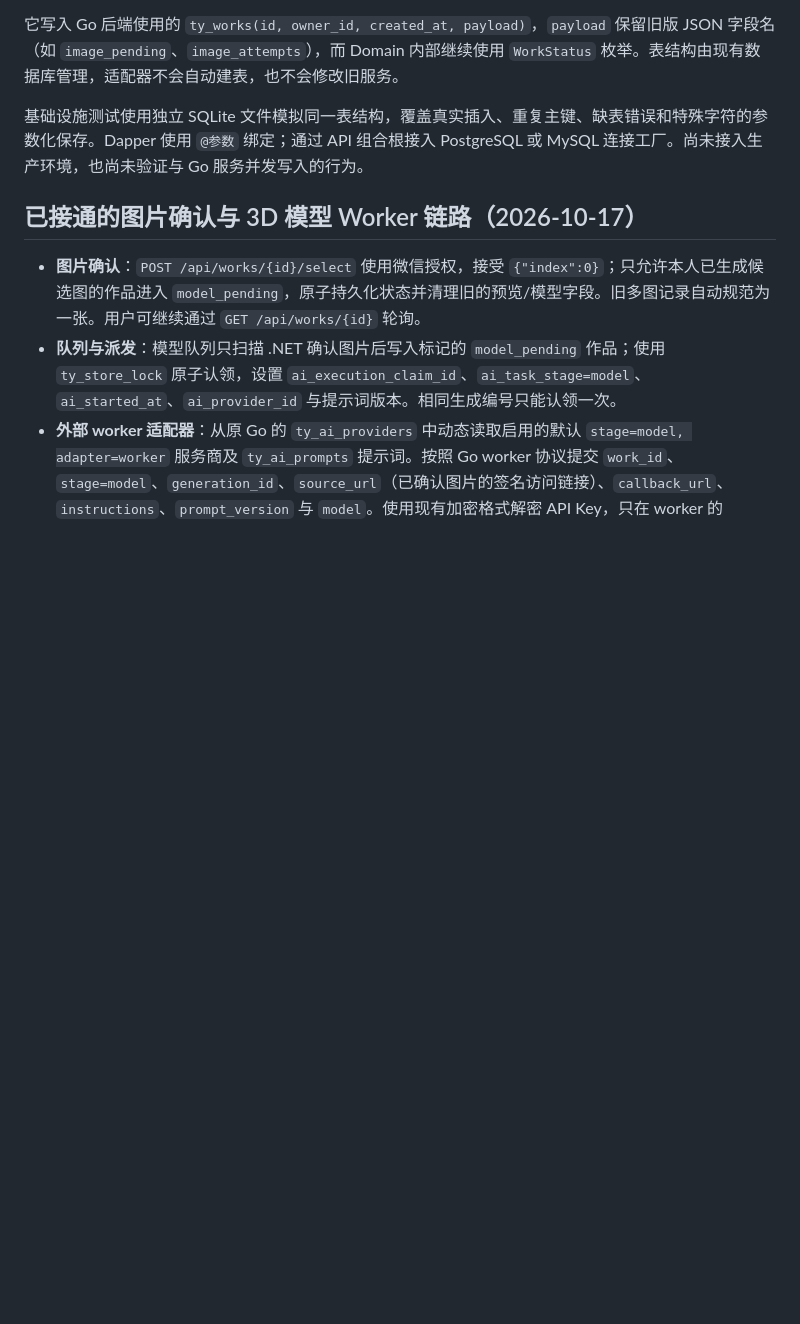
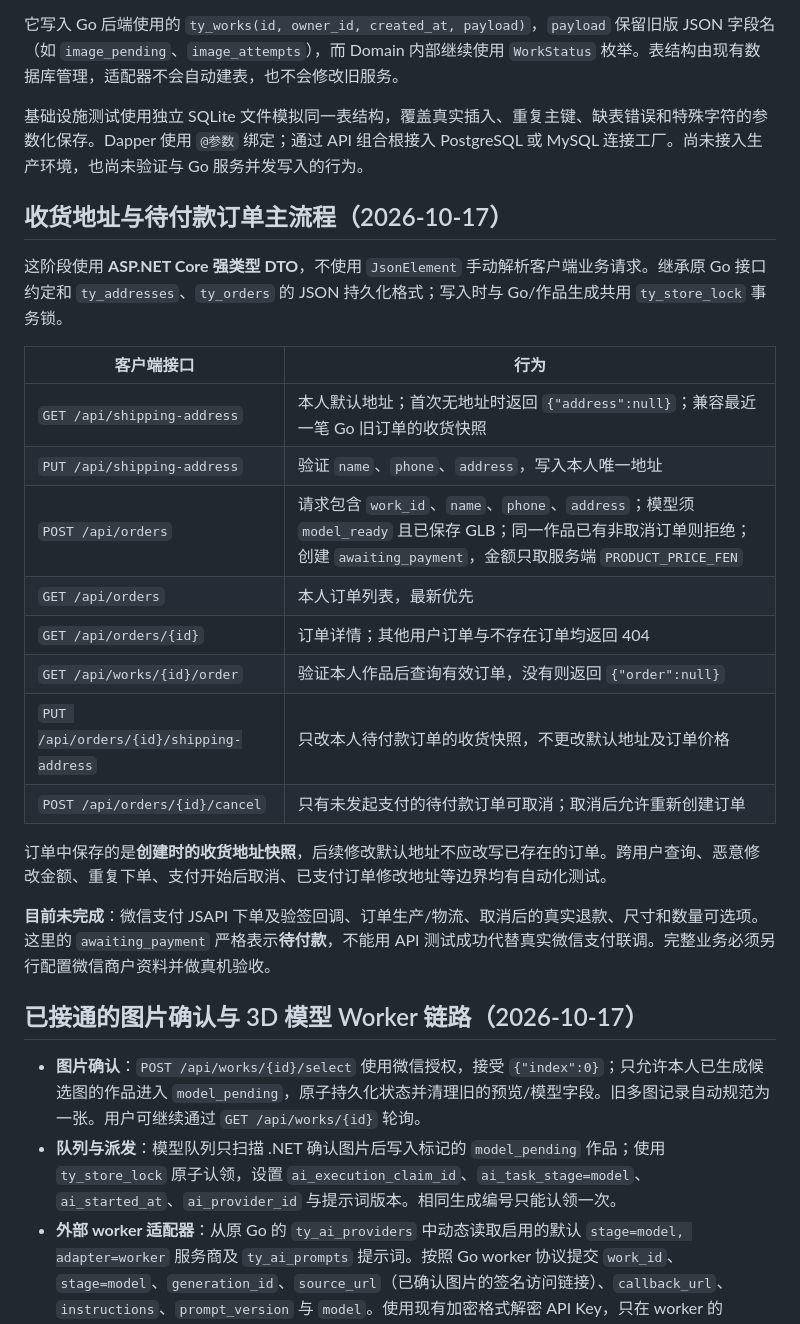
Before and after one commit to kotcmm/tongyin-mvp, a Markdown page: backend-dotnet/README.md, the part around the change. GitHub-like rendering; blank space fills up the shorter version.

Commit message:
docs(checkout): document typed address and order API compatibility and payment boundary

```diff
--- a/backend-dotnet/README.md
+++ b/backend-dotnet/README.md
@@ -41,6 +41,25 @@
 它写入 Go 后端使用的 `ty_works(id, owner_id, created_at, payload)`，`payload` 保留旧版 JSON 字段名（如 `image_pending`、`image_attempts`），而 Domain 内部继续使用 `WorkStatus` 枚举。表结构由现有数据库管理，适配器不会自动建表，也不会修改旧服务。
 
 基础设施测试使用独立 SQLite 文件模拟同一表结构，覆盖真实插入、重复主键、缺表错误和特殊字符的参数化保存。Dapper 使用 `@参数` 绑定；通过 API 组合根接入 PostgreSQL 或 MySQL 连接工厂。尚未接入生产环境，也尚未验证与 Go 服务并发写入的行为。
+
+## 收货地址与待付款订单主流程（2026-10-17）
+
+这阶段使用 **ASP.NET Core 强类型 DTO**，不使用 `JsonElement` 手动解析客户端业务请求。继承原 Go 接口约定和 `ty_addresses`、`ty_orders` 的 JSON 持久化格式；写入时与 Go/作品生成共用 `ty_store_lock` 事务锁。
+
+| 客户端接口 | 行为 |
+| --- | --- |
+| `GET /api/shipping-address` | 本人默认地址；首次无地址时返回 `{"address":null}`；兼容最近一笔 Go 旧订单的收货快照 |
+| `PUT /api/shipping-address` | 验证 `name`、`phone`、`address`，写入本人唯一地址 |
+| `POST /api/orders` | 请求包含 `work_id`、`name`、`phone`、`address`；模型须 `model_ready` 且已保存 GLB；同一作品已有非取消订单则拒绝；创建 `awaiting_payment`，金额只取服务端 `PRODUCT_PRICE_FEN` |
+| `GET /api/orders` | 本人订单列表，最新优先 |
+| `GET /api/orders/{id}` | 订单详情；其他用户订单与不存在订单均返回 404 |
+| `GET /api/works/{id}/order` | 验证本人作品后查询有效订单，没有则返回 `{"order":null}` |
+| `PUT /api/orders/{id}/shipping-address` | 只改本人待付款订单的收货快照，不更改默认地址及订单价格 |
+| `POST /api/orders/{id}/cancel` | 只有未发起支付的待付款订单可取消；取消后允许重新创建订单 |
+
+订单中保存的是**创建时的收货地址快照**，后续修改默认地址不应改写已存在的订单。跨用户查询、恶意修改金额、重复下单、支付开始后取消、已支付订单修改地址等边界均有自动化测试。
+
+**目前未完成**：微信支付 JSAPI 下单及验签回调、订单生产/物流、取消后的真实退款、尺寸和数量可选项。这里的 `awaiting_payment` 严格表示**待付款**，不能用 API 测试成功代替真实微信支付联调。完整业务必须另行配置微信商户资料并做真机验收。
 
 ## 已接通的图片确认与 3D 模型 Worker 链路（2026-10-17）
 
```
